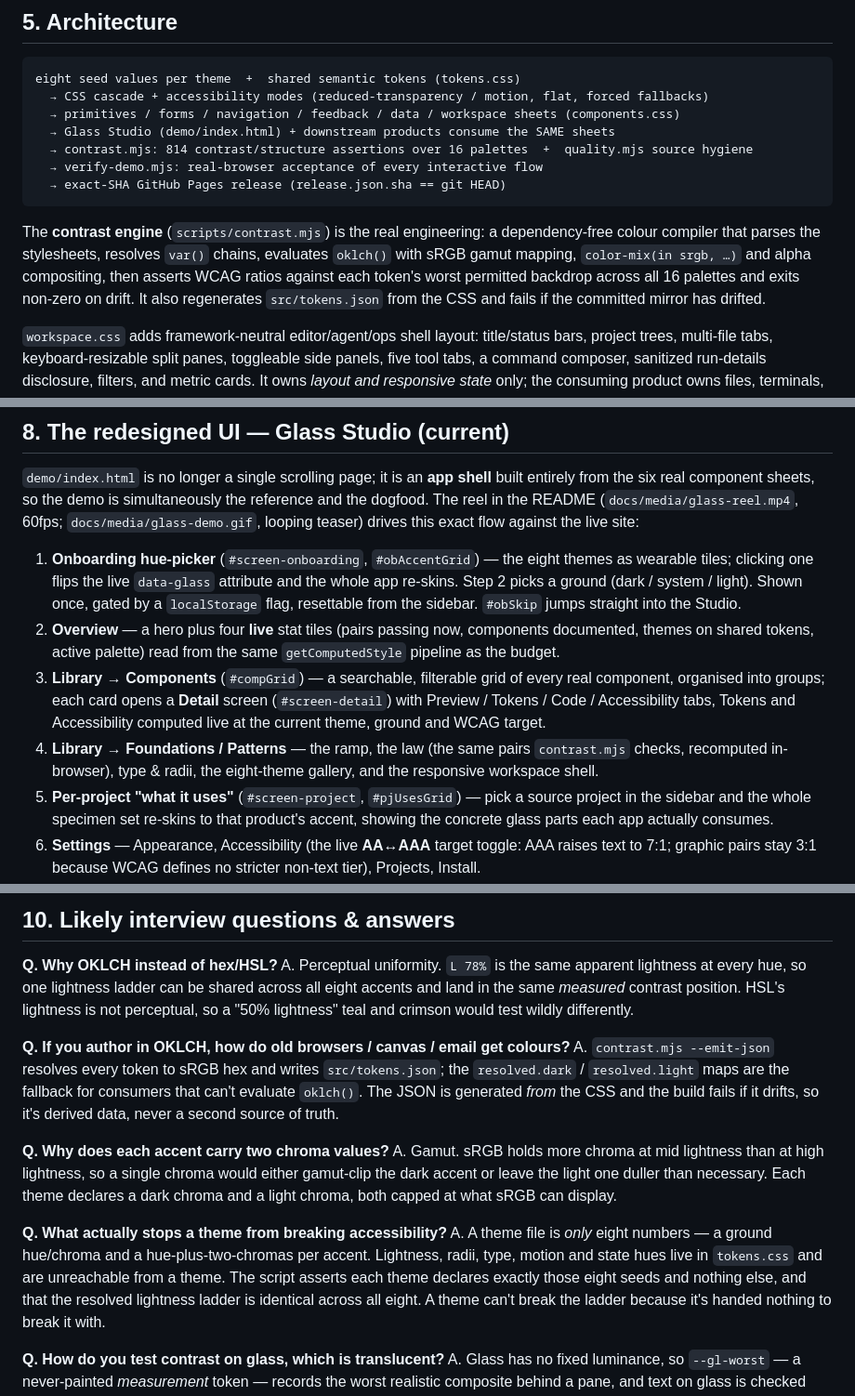
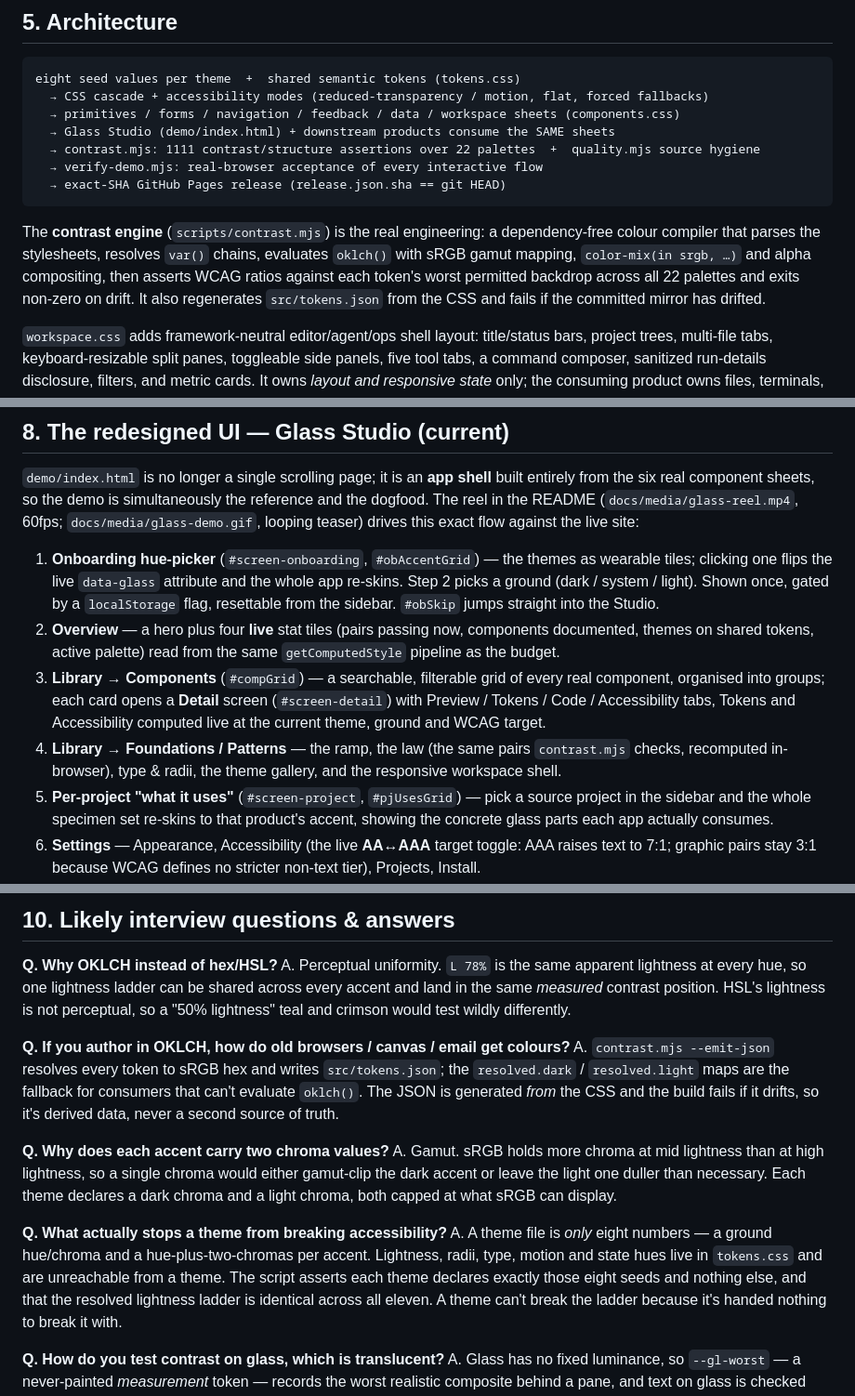
Before and after one commit to abheet19/glass, a Markdown page: CONTEXT.md, 3 parts joined by grey strips. Shown at 93% size. Drawn GitHub-style.

Commit message:
docs(context): correct theme/palette counts to current 11 themes / 22 palettes / 1111 laws
Sections 1-12 still quoted the pre-overhaul 8 themes / 16 palettes / 814
assertions; the live gate now asserts 1111 across 22 palettes. Section 13
(annotated code) already used the correct counts.

Co-Authored-By: Claude Opus 4.8 <noreply@anthropic.com>

````diff
--- a/CONTEXT.md
+++ b/CONTEXT.md
@@ -80,7 +80,7 @@ eight seed values per theme  +  shared semantic tokens (tokens.css)
   → CSS cascade + accessibility modes (reduced-transparency / motion, flat, forced fallbacks)
   → primitives / forms / navigation / feedback / data / workspace sheets (components.css)
   → Glass Studio (demo/index.html) + downstream products consume the SAME sheets
-  → contrast.mjs: 814 contrast/structure assertions over 16 palettes  +  quality.mjs source hygiene
+  → contrast.mjs: 1111 contrast/structure assertions over 22 palettes  +  quality.mjs source hygiene
   → verify-demo.mjs: real-browser acceptance of every interactive flow
   → exact-SHA GitHub Pages release (release.json.sha == git HEAD)
 ```
@@ -88,7 +88,7 @@ eight seed values per theme  +  shared semantic tokens (tokens.css)
 The **contrast engine** (`scripts/contrast.mjs`) is the real engineering: a dependency-free colour
 compiler that parses the stylesheets, resolves `var()` chains, evaluates `oklch()` with sRGB gamut
 mapping, `color-mix(in srgb, …)` and alpha compositing, then asserts WCAG ratios against each token's
-worst permitted backdrop across all 16 palettes and exits non-zero on drift. It also regenerates
+worst permitted backdrop across all 22 palettes and exits non-zero on drift. It also regenerates
 `src/tokens.json` from the CSS and fails if the committed mirror has drifted.
 
 `workspace.css` adds framework-neutral editor/agent/ops shell layout: title/status bars, project
@@ -135,7 +135,7 @@ the six real component sheets, so the demo is simultaneously the reference and t
 in the README (`docs/media/glass-reel.mp4`, 60fps; `docs/media/glass-demo.gif`, looping teaser) drives
 this exact flow against the live site:
 
-1. **Onboarding hue-picker** (`#screen-onboarding`, `#obAccentGrid`) — the eight themes as wearable
+1. **Onboarding hue-picker** (`#screen-onboarding`, `#obAccentGrid`) — the themes as wearable
    tiles; clicking one flips the live `data-glass` attribute and the whole app re-skins. Step 2 picks
    a ground (dark / system / light). Shown once, gated by a `localStorage` flag, resettable from the
    sidebar. `#obSkip` jumps straight into the Studio.
@@ -147,7 +147,7 @@ this exact flow against the live site:
    Tokens / Code / Accessibility tabs, Tokens and Accessibility computed live at the current theme,
    ground and WCAG target.
 4. **Library → Foundations / Patterns** — the ramp, the law (the same pairs `contrast.mjs` checks,
-   recomputed in-browser), type & radii, the eight-theme gallery, and the responsive workspace shell.
+   recomputed in-browser), type & radii, the theme gallery, and the responsive workspace shell.
 5. **Per-project "what it uses"** (`#screen-project`, `#pjUsesGrid`) — pick a source project in the
    sidebar and the whole specimen set re-skins to that product's accent, showing the concrete glass
    parts each app actually consumes.
@@ -173,7 +173,7 @@ this exact flow against the live site:
 
 **Q. Why OKLCH instead of hex/HSL?**
 A. Perceptual uniformity. `L 78%` is the same apparent lightness at every hue, so one lightness ladder
-can be shared across all eight accents and land in the same *measured* contrast position. HSL's
+can be shared across every accent and land in the same *measured* contrast position. HSL's
 lightness is not perceptual, so a "50% lightness" teal and crimson would test wildly differently.
 
 **Q. If you author in OKLCH, how do old browsers / canvas / email get colours?**
@@ -191,7 +191,7 @@ dark chroma and a light chroma, both capped at what sRGB can display.
 A. A theme file is *only* eight numbers — a ground hue/chroma and a hue-plus-two-chromas per accent.
 Lightness, radii, type, motion and state hues live in `tokens.css` and are unreachable from a theme.
 The script asserts each theme declares exactly those eight seeds and nothing else, and that the
-resolved lightness ladder is identical across all eight. A theme can't break the ladder because it's
+resolved lightness ladder is identical across all eleven. A theme can't break the ladder because it's
 handed nothing to break it with.
 
 **Q. How do you test contrast on glass, which is translucent?**
````
Also changed, not shown: other parts of CONTEXT.md (+4 -4 lines).
